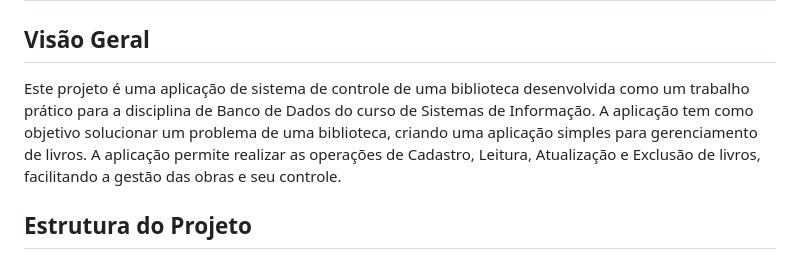
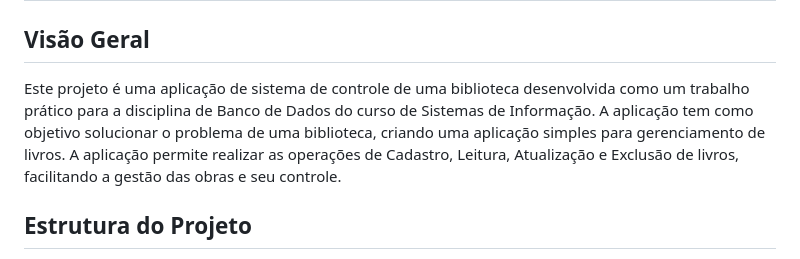
Before and after one commit to zvitx/CRUDBiblioteca, a Markdown page: README.md, the part around the change. Drawn GitHub-style.

```diff
--- a/README.md
+++ b/README.md
@@ -2,7 +2,7 @@
 
 ## Visão Geral
 
-Este projeto é uma aplicação de sistema de controle de uma biblioteca desenvolvida como um trabalho prático para a disciplina de Banco de Dados do curso de Sistemas de Informação. A aplicação tem como objetivo solucionar um problema de uma biblioteca, criando uma aplicação simples para gerenciamento de livros. A aplicação permite realizar as operações de Cadastro, Leitura, Atualização e Exclusão de livros, facilitando a gestão das obras e seu controle.
+Este projeto é uma aplicação de sistema de controle de uma biblioteca desenvolvida como um trabalho prático para a disciplina de Banco de Dados do curso de Sistemas de Informação. A aplicação tem como objetivo solucionar o problema de uma biblioteca, criando uma aplicação simples para gerenciamento de livros. A aplicação permite realizar as operações de Cadastro, Leitura, Atualização e Exclusão de livros, facilitando a gestão das obras e seu controle.
 
 ## Estrutura do Projeto
 
```
